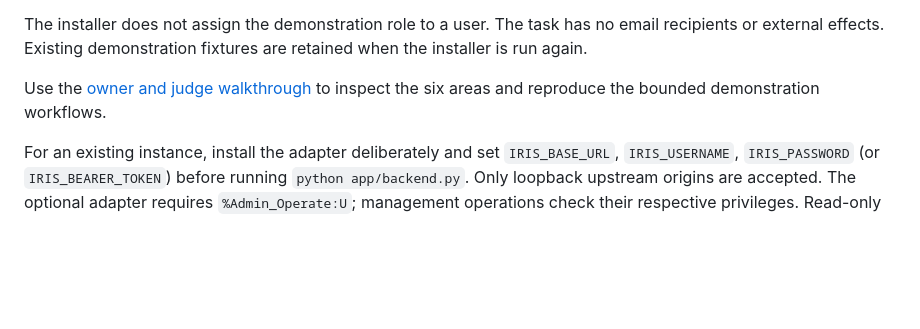
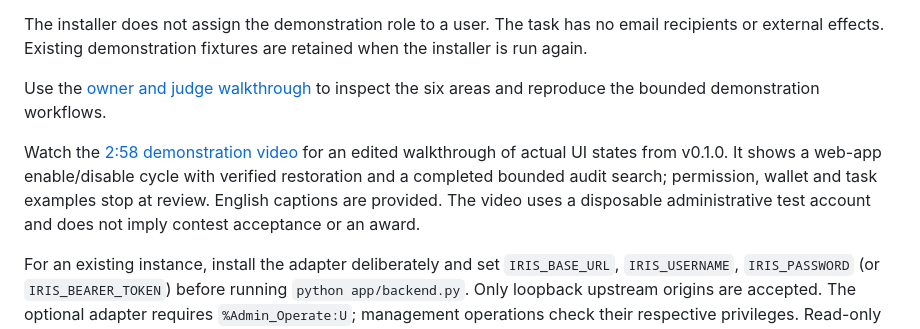
Before and after one commit to jsdhwfmax/iris-fieldwork, a Markdown page: README.md, the part around the change. Rendered like a GitHub page; blank space fills up the shorter version.

Commit message:
Link the published demonstration walkthrough

```diff
--- a/README.md
+++ b/README.md
@@ -49,6 +49,8 @@ The installer does not assign the demonstration role to a user. The task has no
 
 Use the [owner and judge walkthrough](DEMO.md) to inspect the six areas and reproduce the bounded demonstration workflows.
 
+Watch the [2:58 demonstration video](https://www.youtube.com/watch?v=yzOxP8VXZPw) for an edited walkthrough of actual UI states from v0.1.0. It shows a web-app enable/disable cycle with verified restoration and a completed bounded audit search; permission, wallet and task examples stop at review. English captions are provided. The video uses a disposable administrative test account and does not imply contest acceptance or an award.
+
 For an existing instance, install the adapter deliberately and set `IRIS_BASE_URL`, `IRIS_USERNAME`, `IRIS_PASSWORD` (or `IRIS_BEARER_TOKEN`) before running `python app/backend.py`. Only loopback upstream origins are accepted. The optional adapter requires `%Admin_Operate:U`; management operations check their respective privileges. Read-only UI mode is a workflow guard, not a separate read-only IRIS credential.
 
 Development validation used a disposable Linux container inside a QEMU VM. VM tooling, images, binaries and saved instance credentials are excluded from the published source. The optional metadata-only API probe is `runtime/probe.py`.
```
